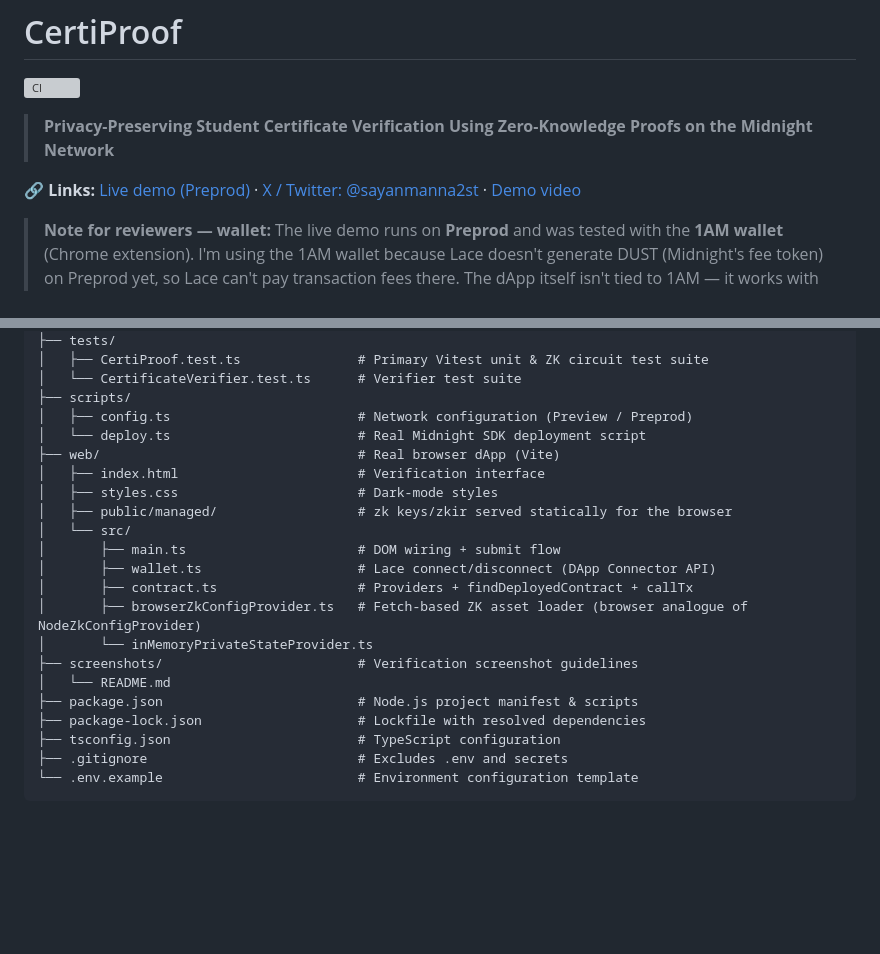
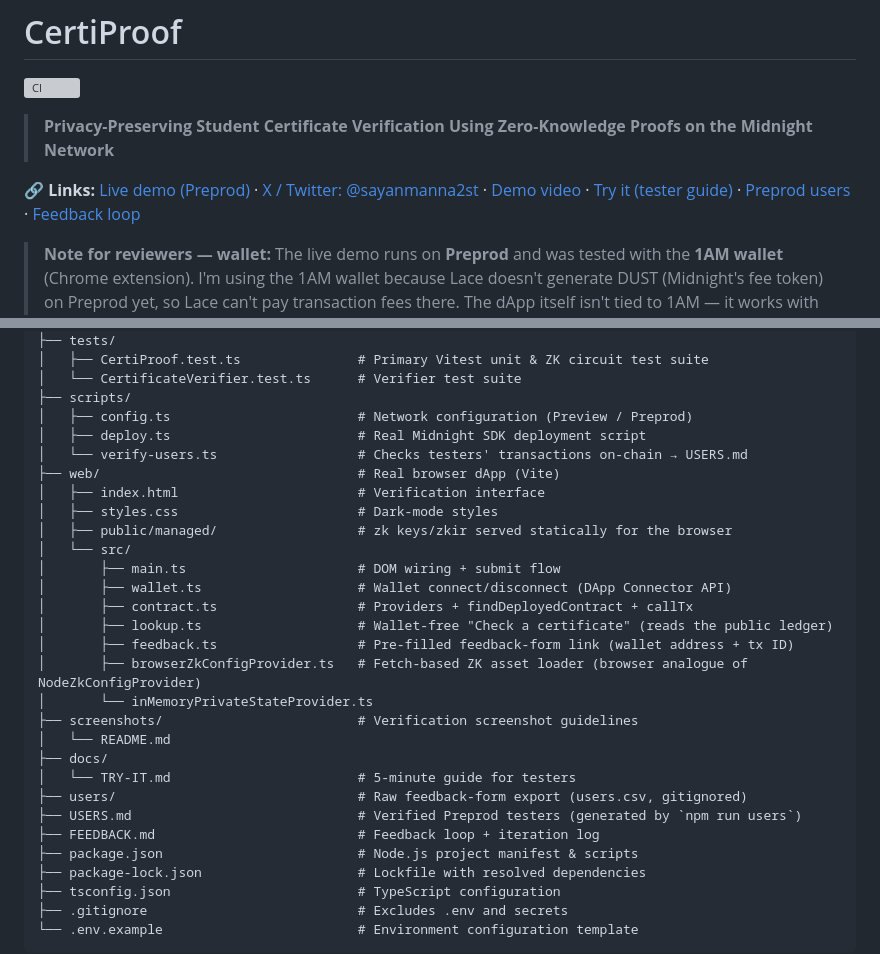
Before and after one commit to onsayanmanna2006-dot/CertiProof, a Markdown page: README.md, 2 parts joined by grey strips. GitHub-like rendering; blank space fills up the shorter version; grey boxes are pictures that could not be loaded.

```diff
--- a/README.md
+++ b/README.md
@@ -4,7 +4,7 @@
 
 > **Privacy-Preserving Student Certificate Verification Using Zero-Knowledge Proofs on the Midnight Network**
 
-**🔗 Links:** [Live demo (Preprod)](https://onsayanmanna2006-dot.github.io/CertiProof/) · [X / Twitter: @sayanmanna2st](https://x.com/sayanmanna2st) · [Demo video](https://youtu.be/zgpzuF84m8o)
+**🔗 Links:** [Live demo (Preprod)](https://onsayanmanna2006-dot.github.io/CertiProof/) · [X / Twitter: @sayanmanna2st](https://x.com/sayanmanna2st) · [Demo video](https://youtu.be/zgpzuF84m8o) · [Try it (tester guide)](docs/TRY-IT.md) · [Preprod users](USERS.md) · [Feedback loop](FEEDBACK.md)
 
 > **Note for reviewers — wallet:** The live demo runs on **Preprod** and was tested with the
 > **1AM wallet** (Chrome extension). I'm using the 1AM wallet because Lace doesn't generate DUST
@@ -160,19 +160,27 @@ CertiProof/
 │   └── CertificateVerifier.test.ts      # Verifier test suite
 ├── scripts/
 │   ├── config.ts                        # Network configuration (Preview / Preprod)
-│   └── deploy.ts                        # Real Midnight SDK deployment script
+│   ├── deploy.ts                        # Real Midnight SDK deployment script
+│   └── verify-users.ts                  # Checks testers' transactions on-chain → USERS.md
 ├── web/                                 # Real browser dApp (Vite)
 │   ├── index.html                       # Verification interface
 │   ├── styles.css                       # Dark-mode styles
 │   ├── public/managed/                  # zk keys/zkir served statically for the browser
 │   └── src/
 │       ├── main.ts                      # DOM wiring + submit flow
-│       ├── wallet.ts                    # Lace connect/disconnect (DApp Connector API)
+│       ├── wallet.ts                    # Wallet connect/disconnect (DApp Connector API)
 │       ├── contract.ts                  # Providers + findDeployedContract + callTx
+│       ├── lookup.ts                    # Wallet-free "Check a certificate" (reads the public ledger)
+│       ├── feedback.ts                  # Pre-filled feedback-form link (wallet address + tx ID)
 │       ├── browserZkConfigProvider.ts   # Fetch-based ZK asset loader (browser analogue of NodeZkConfigProvider)
 │       └── inMemoryPrivateStateProvider.ts
 ├── screenshots/                         # Verification screenshot guidelines
 │   └── README.md
+├── docs/
+│   └── TRY-IT.md                        # 5-minute guide for testers
+├── users/                               # Raw feedback-form export (users.csv, gitignored)
+├── USERS.md                             # Verified Preprod testers (generated by `npm run users`)
+├── FEEDBACK.md                          # Feedback loop + iteration log
 ├── package.json                         # Node.js project manifest & scripts
 ├── package-lock.json                    # Lockfile with resolved dependencies
 ├── tsconfig.json                        # TypeScript configuration
```
Also changed, not shown: other parts of README.md (+33 -0 lines), FEEDBACK.md (added, +80 -0 lines).
